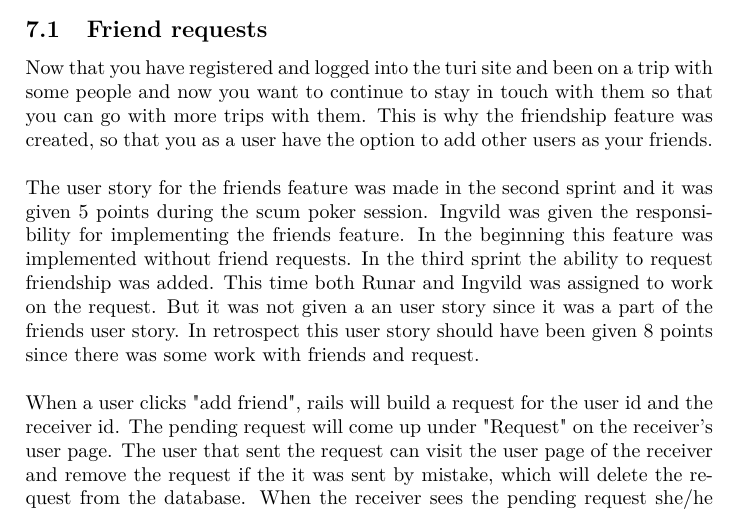
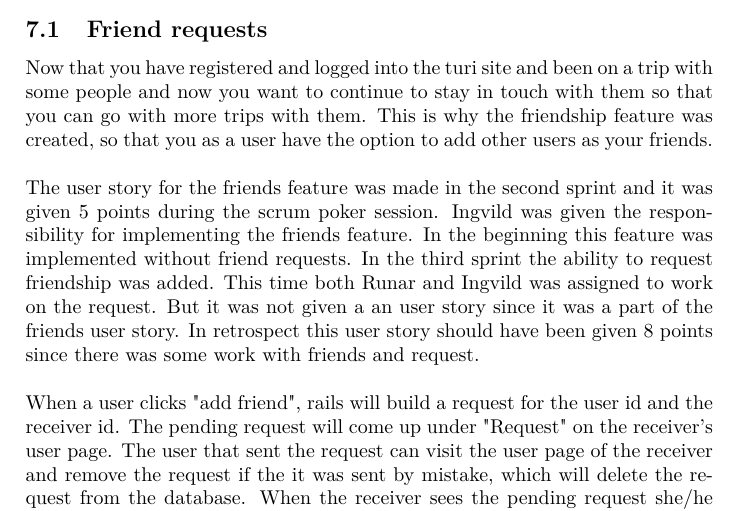
Before and after one commit to turi-inc/project_report, a LaTeX document (project_report.tex): part of page 13 of 25, cut so that both start at the same text. Compiled offline with pdfLaTeX.

Commit message:
Removed scummy language

```diff
--- a/project_report.tex
+++ b/project_report.tex
@@ -340,7 +340,7 @@ The feature was implemented on a separate branch on Github, and was only merged
 Now that you have registered and logged into the turi site and been on a trip with some people and now you want to continue to stay in touch with them so that you can go with more trips with them. This is why the friendship feature was created, so that you as a user have the option to add other users as your friends. \\
 
 \noindent
-The user story for the friends feature was made in the second sprint and it was given 5 points during the scum poker session. Ingvild was given the responsibility for implementing the friends feature. In the beginning this feature was implemented without friend requests. In the third sprint the ability to request friendship was added. This time both Runar and Ingvild was assigned to work on the request. But it was not given a an user story since it was a part of the friends user story. In retrospect this user story should have been given 8 points since there was some work with friends and request. \\
+The user story for the friends feature was made in the second sprint and it was given 5 points during the scrum poker session. Ingvild was given the responsibility for implementing the friends feature. In the beginning this feature was implemented without friend requests. In the third sprint the ability to request friendship was added. This time both Runar and Ingvild was assigned to work on the request. But it was not given a an user story since it was a part of the friends user story. In retrospect this user story should have been given 8 points since there was some work with friends and request. \\
 
 \noindent
 When a user clicks "add friend", rails will build a request for the user id and the receiver id. The pending request will come up under "Request" on the receiver's user page. The user that sent the request can visit the user page of the receiver and remove the request if the it was sent by mistake, which will delete the request from the database. When the receiver sees the pending request she/he will have the option to either accept (+) or decline(-) the request, if he/she accepts, then a friendship will be built between the receiver and the requester. Either way, the request will be deleted from the database. When they go to their user page the friend name will be shown under Friends, there they can remove them as a friend or click on their name and visit their user page. When they remove them as a friend it will delete the friendship from the database. When implementing the friends feature one of the problems was that even tough both users were friends, the friendship would only be shown to one of the users' (the sender) user page. This is why inverse friendships had to be used when telling rails to show the friend on both users user page. \\
```
Also changed, not shown: project_report.tex (2 more changed lines).
